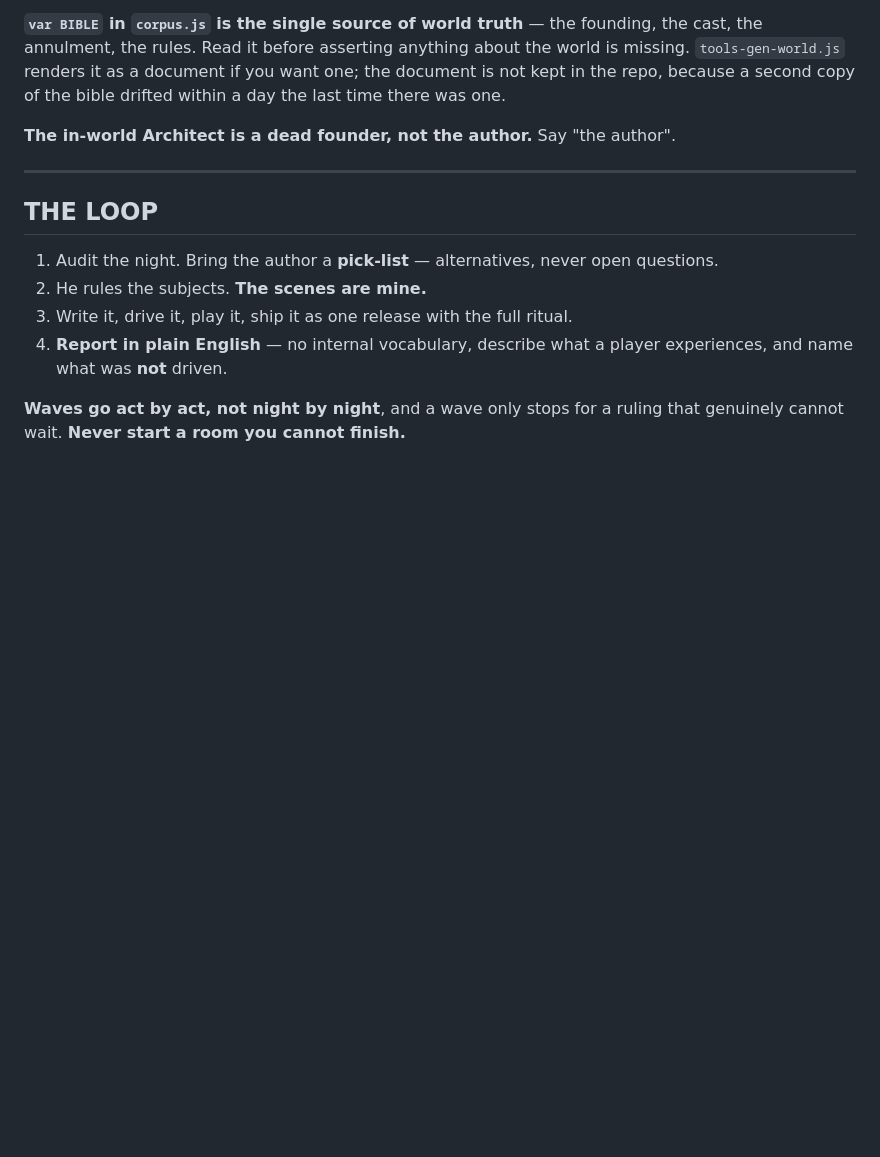
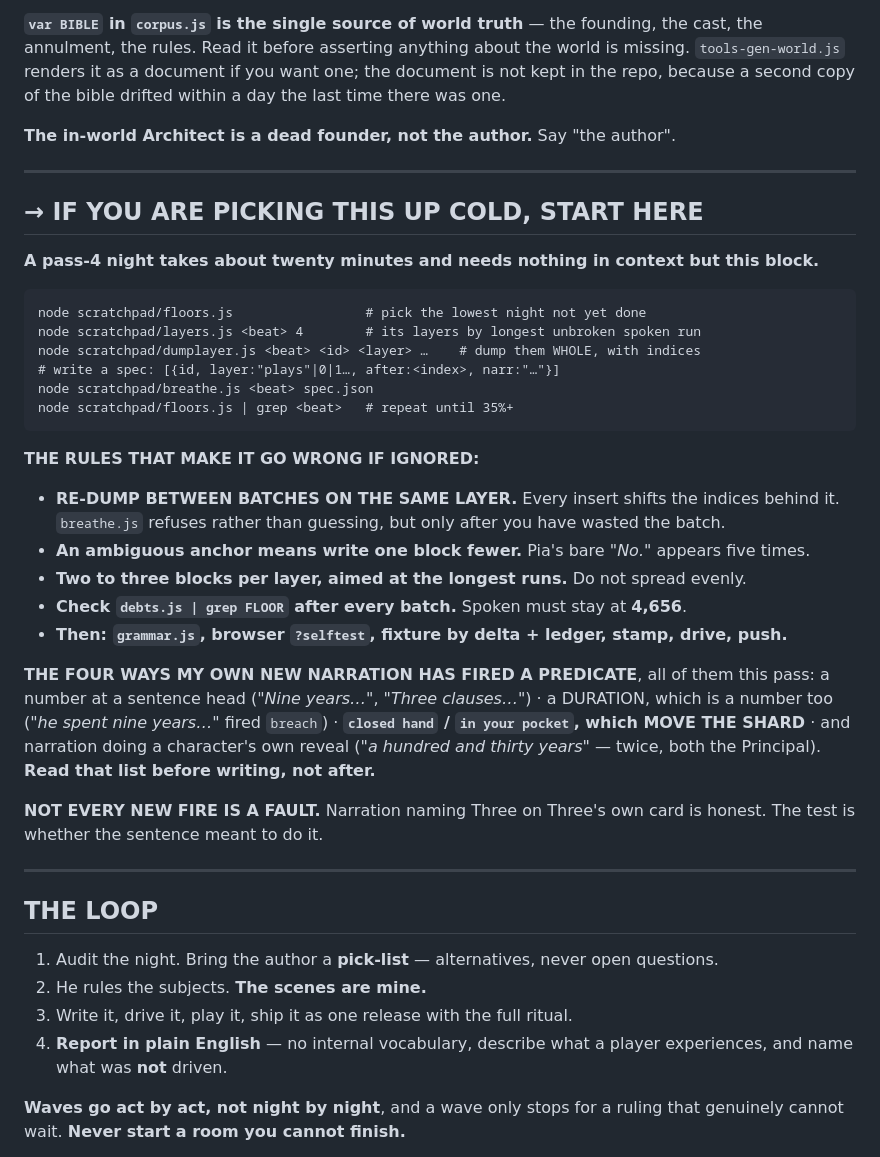
Before and after one commit to TheBoogieman/mudskippers_text_rpg, a Markdown page: HANDOVER.md, the part around the change. Rendered like a GitHub page; blank space fills up the shorter version.

Commit message:
HANDOVER: a cold-start block for pass 4, so a compaction mid-pass costs nothing
Co-Authored-By: Claude Opus 5 <noreply@anthropic.com>

````diff
--- a/HANDOVER.md
+++ b/HANDOVER.md
@@ -38,6 +38,38 @@ the annulment, the rules. Read it before asserting anything about the world is m
 the repo, because a second copy of the bible drifted within a day the last time there was one.
 
 **The in-world Architect is a dead founder, not the author.** Say "the author".
+
+---
+
+## → IF YOU ARE PICKING THIS UP COLD, START HERE
+
+**A pass-4 night takes about twenty minutes and needs nothing in context but this block.**
+
+```
+node scratchpad/floors.js                 # pick the lowest night not yet done
+node scratchpad/layers.js <beat> 4        # its layers by longest unbroken spoken run
+node scratchpad/dumplayer.js <beat> <id> <layer> …    # dump them WHOLE, with indices
+# write a spec: [{id, layer:"plays"|0|1…, after:<index>, narr:"…"}]
+node scratchpad/breathe.js <beat> spec.json
+node scratchpad/floors.js | grep <beat>   # repeat until 35%+
+```
+
+**THE RULES THAT MAKE IT GO WRONG IF IGNORED:**
+- **RE-DUMP BETWEEN BATCHES ON THE SAME LAYER.** Every insert shifts the indices behind it.
+  `breathe.js` refuses rather than guessing, but only after you have wasted the batch.
+- **An ambiguous anchor means write one block fewer.** Pia's bare *"No."* appears five times.
+- **Two to three blocks per layer, aimed at the longest runs.** Do not spread evenly.
+- **Check `debts.js | grep FLOOR` after every batch.** Spoken must stay at **4,656**.
+- **Then: `grammar.js`, browser `?selftest`, fixture by delta + ledger, stamp, drive, push.**
+
+**THE FOUR WAYS MY OWN NEW NARRATION HAS FIRED A PREDICATE**, all of them this pass:
+a number at a sentence head (*"Nine years…"*, *"Three clauses…"*) · a DURATION, which is a
+number too (*"he spent nine years…"* fired `breach`) · **`closed hand` / `in your pocket`,
+which MOVE THE SHARD** · and narration doing a character's own reveal (*"a hundred and
+thirty years"* — twice, both the Principal). **Read that list before writing, not after.**
+
+**NOT EVERY NEW FIRE IS A FAULT.** Narration naming Three on Three's own card is honest.
+The test is whether the sentence meant to do it.
 
 ---
 
````
